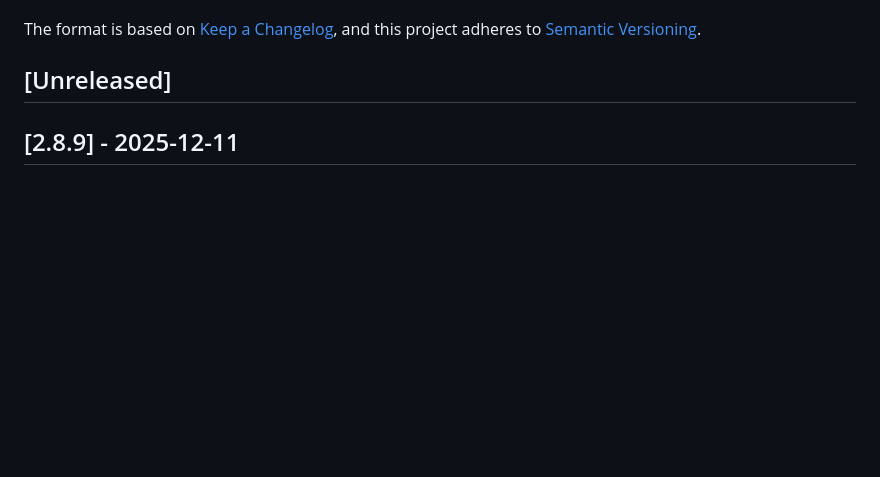
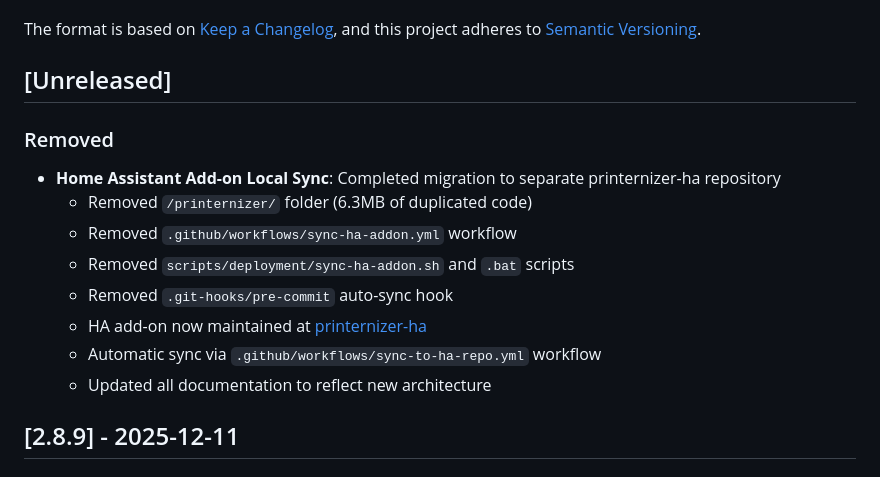
Before and after one commit to schmacka/printernizer-ha, a Markdown page: printernizer/CHANGELOG.md, the part around the change. Rendered like a GitHub page; blank space fills up the shorter version.

Commit message:
chore: Auto-sync from printernizer@7bb8ea3 (Production)
Synced version: 2.8.9
Source commit: 7bb8ea37e4abb2e9b188c46d0798cce6460e7ce5
Source branch: master
Triggered by: schmacka

Automated sync via GitHub Actions

```diff
--- a/printernizer/CHANGELOG.md
+++ b/printernizer/CHANGELOG.md
@@ -6,6 +6,16 @@ The format is based on [Keep a Changelog](https://keepachangelog.com/en/1.0.0/),
 and this project adheres to [Semantic Versioning](https://semver.org/spec/v2.0.0.html).
 
 ## [Unreleased]
+
+### Removed
+- **Home Assistant Add-on Local Sync**: Completed migration to separate printernizer-ha repository
+  - Removed `/printernizer/` folder (6.3MB of duplicated code)
+  - Removed `.github/workflows/sync-ha-addon.yml` workflow
+  - Removed `scripts/deployment/sync-ha-addon.sh` and `.bat` scripts
+  - Removed `.git-hooks/pre-commit` auto-sync hook
+  - HA add-on now maintained at [printernizer-ha](https://github.com/schmacka/printernizer-ha)
+  - Automatic sync via `.github/workflows/sync-to-ha-repo.yml` workflow
+  - Updated all documentation to reflect new architecture
 
 ## [2.8.9] - 2025-12-11
 
```
